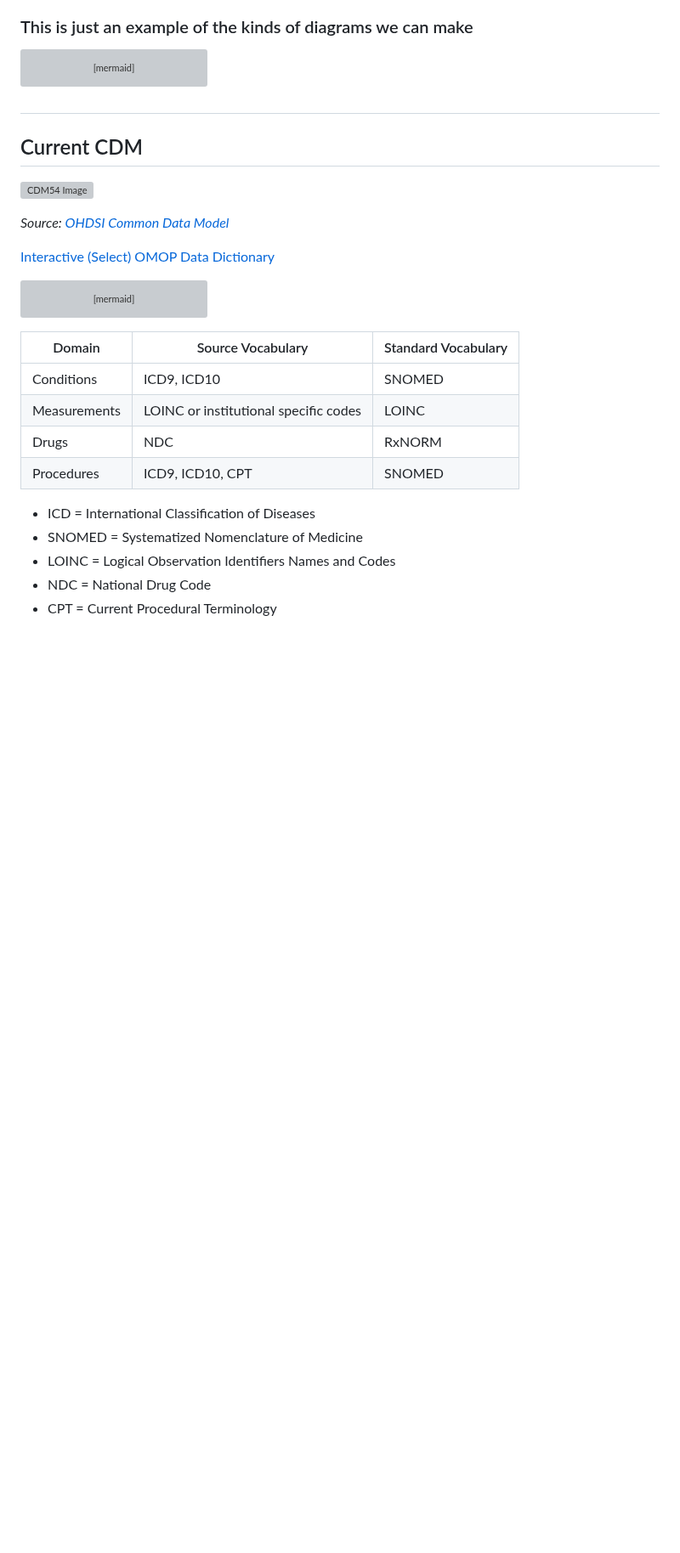
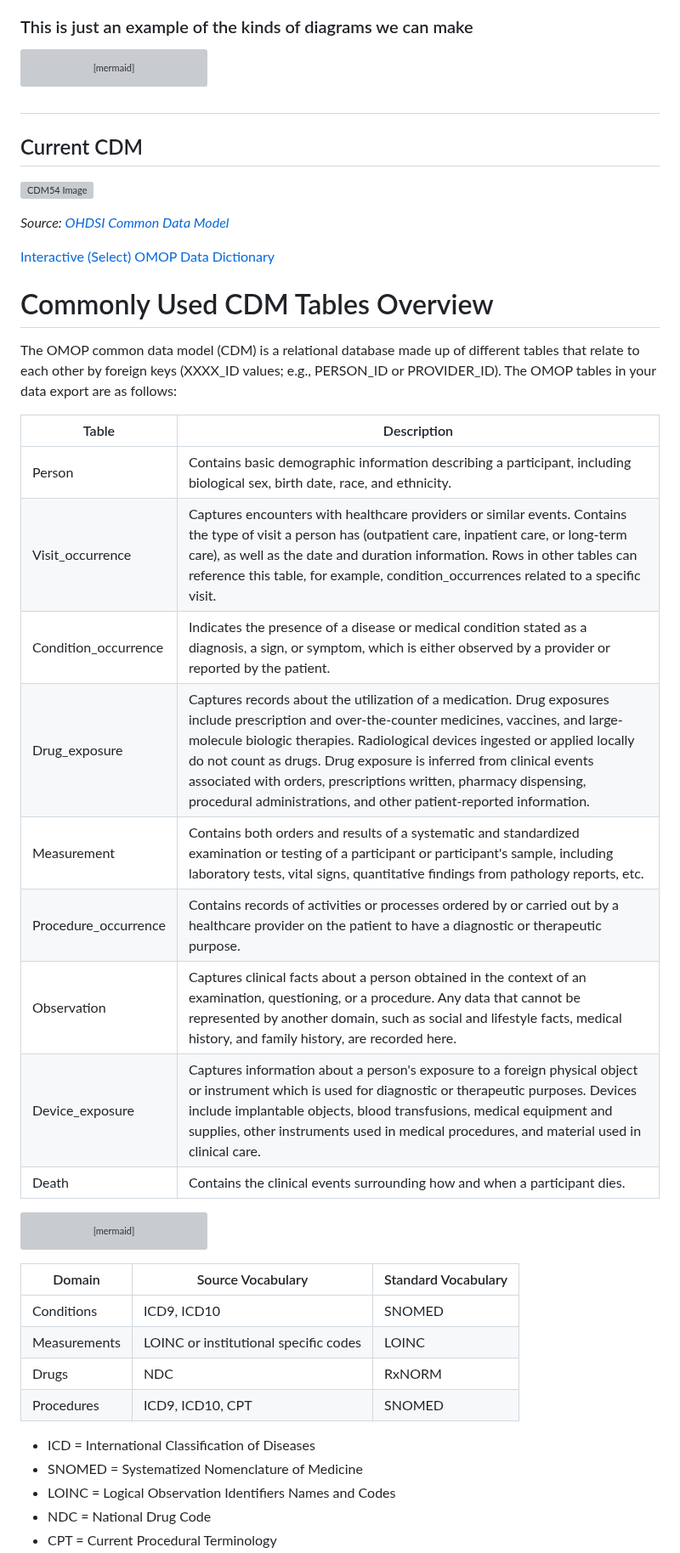
Before and after one commit to DBJHU/DBJHU.github.io, a Markdown page: README.md, the part around the change. Shown at 85% size. GitHub-like rendering; blank space fills up the shorter version; grey boxes are pictures that could not be loaded.

Commit message:
added CDM content

````diff
--- a/README.md
+++ b/README.md
@@ -47,6 +47,22 @@ flowchart TD
 *Source: [OHDSI Common Data Model](https://ohdsi.github.io/CommonDataModel/index.html)*
 
 [Interactive (Select) OMOP Data Dictionary](https://github.com/DBJHU/DBJHU.github.io/blob/main/SelectOMOPDataDictionaryInteractivev2.html)
+
+# Commonly Used CDM Tables Overview
+The OMOP common data model (CDM) is a relational database made up of different tables that relate to each other by foreign keys (XXXX_ID values; e.g., PERSON_ID or PROVIDER_ID). The OMOP tables in your data export are as follows:
+
+| Table              | Description |
+|--------------------|---------------------|
+| Person             | Contains basic demographic information describing a participant, including biological sex, birth date, race, and ethnicity. |
+| Visit_occurrence   | Captures encounters with healthcare providers or similar events. Contains the type of visit a person has (outpatient care, inpatient care, or long-term care), as well as the date and duration information. Rows in other tables can reference this table, for example, condition_occurrences related to a specific visit. |
+| Condition_occurrence | Indicates the presence of a disease or medical condition stated as a diagnosis, a sign, or symptom, which is either observed by a provider or reported by the patient. |
+| Drug_exposure      | Captures records about the utilization of a medication. Drug exposures include prescription and over-the-counter medicines, vaccines, and large-molecule biologic therapies. Radiological devices ingested or applied locally do not count as drugs. Drug exposure is inferred from clinical events associated with orders, prescriptions written, pharmacy dispensing, procedural administrations, and other patient-reported information. |
+| Measurement        | Contains both orders and results of a systematic and standardized examination or testing of a participant or participant's sample, including laboratory tests, vital signs, quantitative findings from pathology reports, etc. |
+| Procedure_occurrence | Contains records of activities or processes ordered by or carried out by a healthcare provider on the patient to have a diagnostic or therapeutic purpose. |
+| Observation        | Captures clinical facts about a person obtained in the context of an examination, questioning, or a procedure. Any data that cannot be represented by another domain, such as social and lifestyle facts, medical history, and family history, are recorded here. |
+| Device_exposure    | Captures information about a person's exposure to a foreign physical object or instrument which is used for diagnostic or therapeutic purposes. Devices include implantable objects, blood transfusions, medical equipment and supplies, other instruments used in medical procedures, and material used in clinical care. |
+| Death              | Contains the clinical events surrounding how and when a participant dies. |
+
 
 ```mermaid
 graph LR
````
